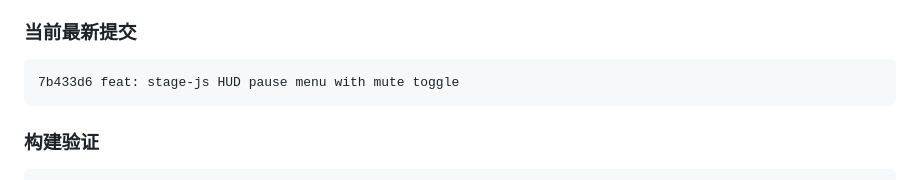
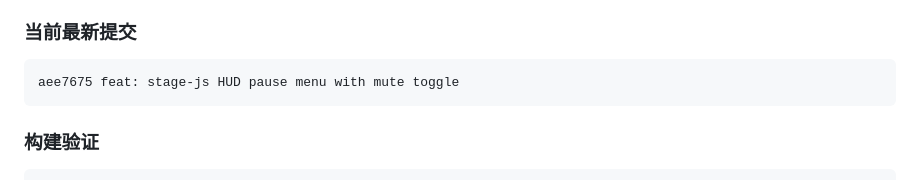
Before and after one commit to saintxp/bronze-luo, a Markdown page: next-session-prompt.md, the part around the change. Drawn GitHub-style.

Commit message:
docs: update handoff commit hash

````diff
--- a/next-session-prompt.md
+++ b/next-session-prompt.md
@@ -13,7 +13,7 @@ Gorogoa-like 2D 拼图独立游戏，HTML5 Canvas + TypeScript + Vite。5 层 Ca
 ### 当前最新提交
 
 ```
-7b433d6 feat: stage-js HUD pause menu with mute toggle
+aee7675 feat: stage-js HUD pause menu with mute toggle
 ```
 
 ### 构建验证
````
